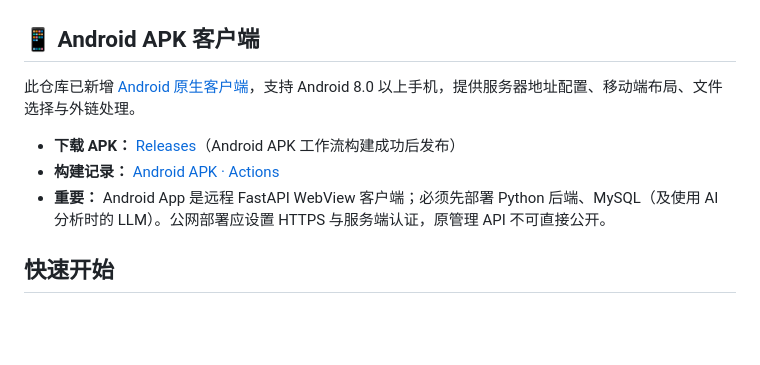
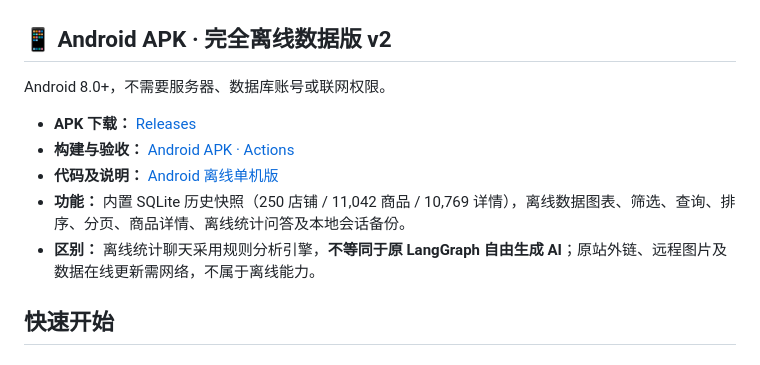
Before and after one commit to qwer654/wzyp-view, a Markdown page: README.md, the part around the change. GitHub-like rendering; blank space fills up the shorter version.

Commit message:
Docs: update Android guidance for fully offline SQLite release v2 and AI limits

```diff
--- a/README.md
+++ b/README.md
@@ -31,13 +31,15 @@
 
 ![设置页](docs/screenshot-settings.png)
 
-## 📱 Android APK 客户端
+## 📱 Android APK · 完全离线数据版 v2
 
-此仓库已新增 [Android 原生客户端](android-app/README.md)，支持 Android 8.0 以上手机，提供服务器地址配置、移动端布局、文件选择与外链处理。
+Android 8.0+，不需要服务器、数据库账号或联网权限。
 
-- **下载 APK：** [Releases](../../releases)（Android APK 工作流构建成功后发布）
-- **构建记录：** [Android APK · Actions](../../actions/workflows/android-apk.yml)
-- **重要：** Android App 是远程 FastAPI WebView 客户端；必须先部署 Python 后端、MySQL（及使用 AI 分析时的 LLM）。公网部署应设置 HTTPS 与服务端认证，原管理 API 不可直接公开。
+- **APK 下载：** [Releases](../../releases)
+- **构建与验收：** [Android APK · Actions](../../actions/workflows/android-apk.yml)
+- **代码及说明：** [Android 离线单机版](android-app/README.md)
+- **功能：** 内置 SQLite 历史快照（250 店铺 / 11,042 商品 / 10,769 详情），离线数据图表、筛选、查询、排序、分页、商品详情、离线统计问答及本地会话备份。
+- **区别：** 离线统计聊天采用规则分析引擎，**不等同于原 LangGraph 自由生成 AI**；原站外链、远程图片及数据在线更新需网络，不属于离线能力。
 
 ## 快速开始
 
```
